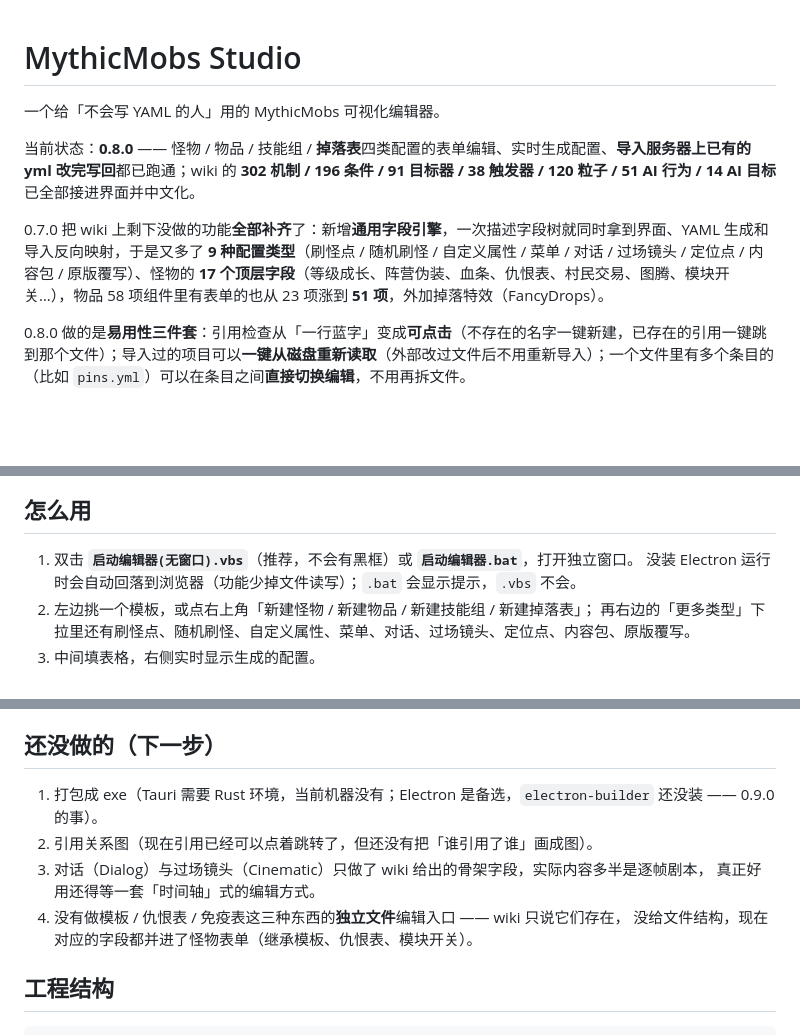
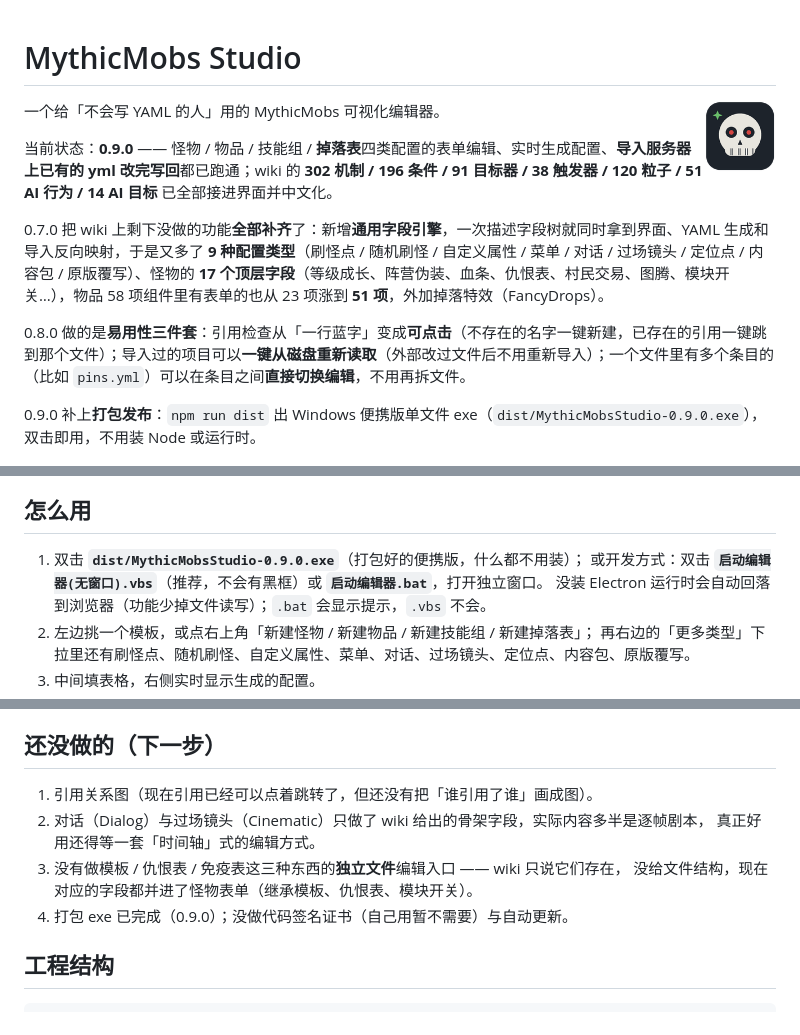
Before and after one commit to wenKing666/mythicmobs-studio, a Markdown page: README.md, 3 parts joined by grey strips. Drawn GitHub-style; pictures changed too: docs/img/icon.png (added); blank space fills up the shorter version.

```diff
--- a/README.md
+++ b/README.md
@@ -1,18 +1,23 @@
 # MythicMobs Studio
+
+<img src="docs/img/icon.png" width="72" align="right" alt="图标">
 
 一个给「不会写 YAML 的人」用的 MythicMobs 可视化编辑器。
 
-当前状态：**0.8.0** —— 怪物 / 物品 / 技能组 / **掉落表**四类配置的表单编辑、实时生成配置、**导入服务器上已有的 yml 改完写回**都已跑通；wiki 的 **302 机制 / 196 条件 / 91 目标器 / 38 触发器 / 120 粒子 / 51 AI 行为 / 14 AI 目标** 已全部接进界面并中文化。
+当前状态：**0.9.0** —— 怪物 / 物品 / 技能组 / **掉落表**四类配置的表单编辑、实时生成配置、**导入服务器上已有的 yml 改完写回**都已跑通；wiki 的 **302 机制 / 196 条件 / 91 目标器 / 38 触发器 / 120 粒子 / 51 AI 行为 / 14 AI 目标** 已全部接进界面并中文化。
 
 0.7.0 把 wiki 上剩下没做的功能**全部补齐**了：新增**通用字段引擎**，一次描述字段树就同时拿到界面、YAML 生成和导入反向映射，于是又多了 **9 种配置类型**（刷怪点 / 随机刷怪 / 自定义属性 / 菜单 / 对话 / 过场镜头 / 定位点 / 内容包 / 原版覆写）、怪物的 **17 个顶层字段**（等级成长、阵营伪装、血条、仇恨表、村民交易、图腾、模块开关…），物品 58 项组件里有表单的也从 23 项涨到 **51 项**，外加掉落特效（FancyDrops）。
 
 0.8.0 做的是**易用性三件套**：引用检查从「一行蓝字」变成**可点击**（不存在的名字一键新建，已存在的引用一键跳到那个文件）；导入过的项目可以**一键从磁盘重新读取**（外部改过文件后不用重新导入）；一个文件里有多个条目的（比如 `pins.yml`）可以在条目之间**直接切换编辑**，不用再拆文件。
 
+0.9.0 补上**打包发布**：`npm run dist` 出 Windows 便携版单文件 exe（`dist/MythicMobsStudio-0.9.0.exe`），双击即用，不用装 Node 或运行时。
+
 ![怪物编辑器](docs/img/editor-mob.png)
 
 ## 怎么用
 
-1. 双击 **`启动编辑器(无窗口).vbs`**（推荐，不会有黑框）或 **`启动编辑器.bat`**，打开独立窗口。
+1. 双击 **`dist/MythicMobsStudio-0.9.0.exe`**（打包好的便携版，什么都不用装）；
+   或开发方式：双击 **`启动编辑器(无窗口).vbs`**（推荐，不会有黑框）或 **`启动编辑器.bat`**，打开独立窗口。
    没装 Electron 运行时会自动回落到浏览器（功能少掉文件读写）；`.bat` 会显示提示，`.vbs` 不会。
 2. 左边挑一个模板，或点右上角「新建怪物 / 新建物品 / 新建技能组 / 新建掉落表」；
    再右边的「更多类型」下拉里还有刷怪点、随机刷怪、自定义属性、菜单、对话、过场镜头、定位点、内容包、原版覆写。
@@ -123,12 +128,12 @@
 
 ## 还没做的（下一步）
 
-1. 打包成 exe（Tauri 需要 Rust 环境，当前机器没有；Electron 是备选，`electron-builder` 还没装 —— 0.9.0 的事）。
-2. 引用关系图（现在引用已经可以点着跳转了，但还没有把「谁引用了谁」画成图）。
-3. 对话（Dialog）与过场镜头（Cinematic）只做了 wiki 给出的骨架字段，实际内容多半是逐帧剧本，
+1. 引用关系图（现在引用已经可以点着跳转了，但还没有把「谁引用了谁」画成图）。
+2. 对话（Dialog）与过场镜头（Cinematic）只做了 wiki 给出的骨架字段，实际内容多半是逐帧剧本，
    真正好用还得等一套「时间轴」式的编辑方式。
-4. 没有做模板 / 仇恨表 / 免疫表这三种东西的**独立文件**编辑入口 —— wiki 只说它们存在，
+3. 没有做模板 / 仇恨表 / 免疫表这三种东西的**独立文件**编辑入口 —— wiki 只说它们存在，
    没给文件结构，现在对应的字段都并进了怪物表单（继承模板、仇恨表、模块开关）。
+4. 打包 exe 已完成（0.9.0）；没做代码签名证书（自己用暂不需要）与自动更新。
 
 ## 工程结构
 
```
Also changed, not shown: other parts of README.md (+4 -1 lines), 交接文档.md (+27 -11 lines), build/icon.png (added), 6 other files.
